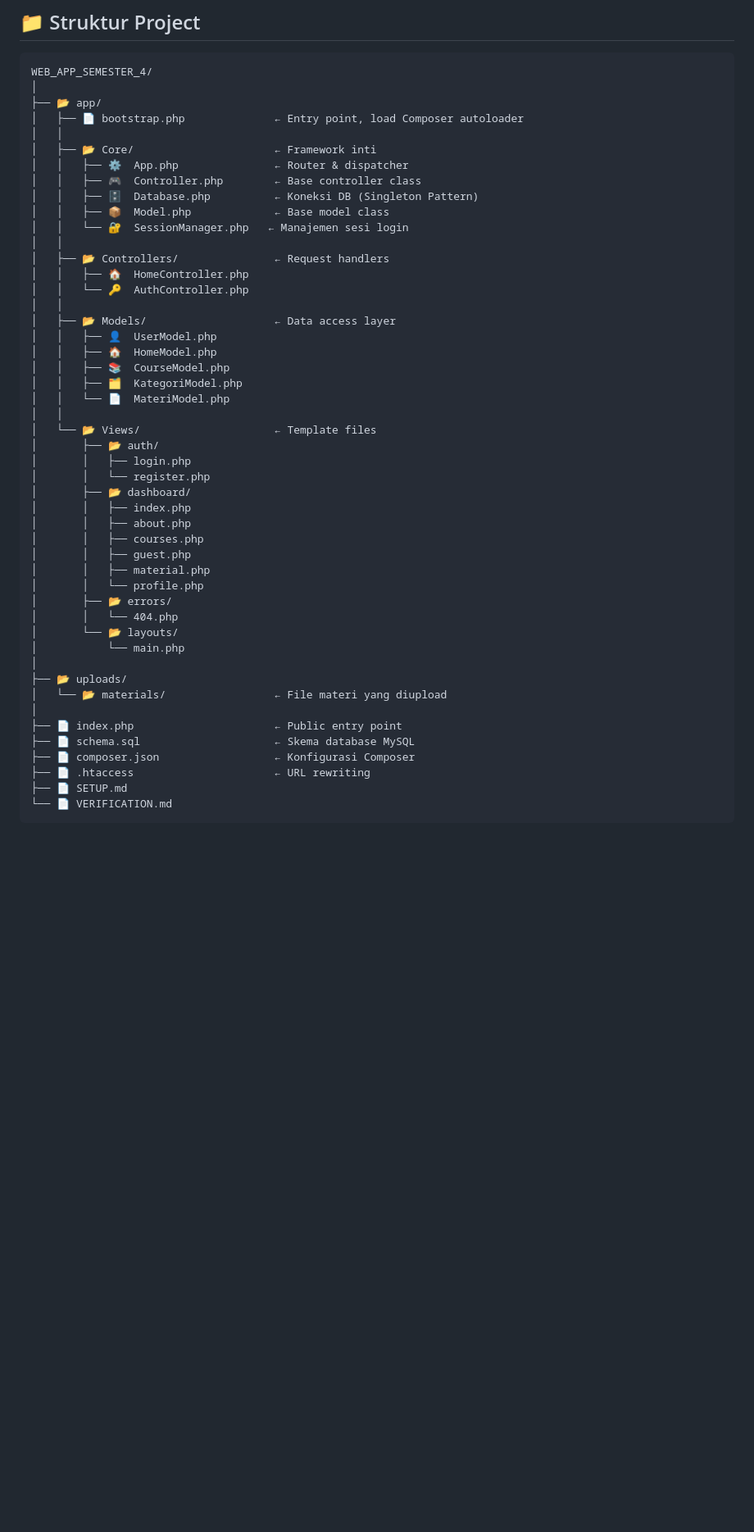
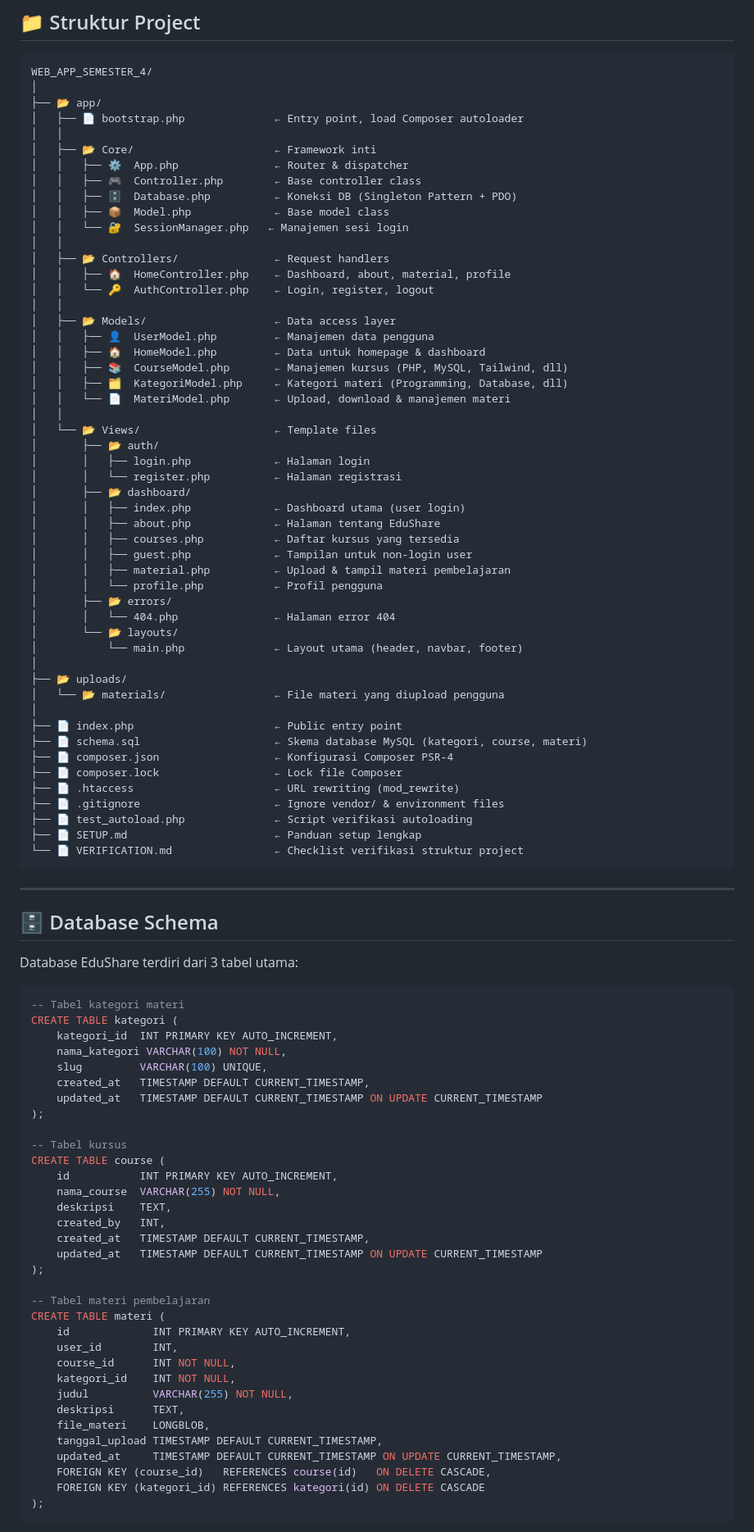
Before and after one commit to azimzida/WEB_APP_SEMESTER_4, a Markdown page: README.md, the part around one of its changes. Shown at 82% size. Drawn GitHub-style; blank space fills up the shorter version.

````diff
--- a/README.md
+++ b/README.md
@@ -77,44 +79,90 @@ WEB_APP_SEMESTER_4/
 │   ├── 📂 Core/                      ← Framework inti
 │   │   ├── ⚙️  App.php               ← Router & dispatcher
 │   │   ├── 🎮  Controller.php        ← Base controller class
-│   │   ├── 🗄️  Database.php          ← Koneksi DB (Singleton Pattern)
+│   │   ├── 🗄️  Database.php          ← Koneksi DB (Singleton Pattern + PDO)
 │   │   ├── 📦  Model.php             ← Base model class
 │   │   └── 🔐  SessionManager.php   ← Manajemen sesi login
 │   │
 │   ├── 📂 Controllers/               ← Request handlers
-│   │   ├── 🏠  HomeController.php
-│   │   └── 🔑  AuthController.php
+│   │   ├── 🏠  HomeController.php    ← Dashboard, about, material, profile
+│   │   └── 🔑  AuthController.php    ← Login, register, logout
 │   │
 │   ├── 📂 Models/                    ← Data access layer
-│   │   ├── 👤  UserModel.php
-│   │   ├── 🏠  HomeModel.php
-│   │   ├── 📚  CourseModel.php
-│   │   ├── 🗂️  KategoriModel.php
-│   │   └── 📄  MateriModel.php
+│   │   ├── 👤  UserModel.php         ← Manajemen data pengguna
+│   │   ├── 🏠  HomeModel.php         ← Data untuk homepage & dashboard
+│   │   ├── 📚  CourseModel.php       ← Manajemen kursus (PHP, MySQL, Tailwind, dll)
+│   │   ├── 🗂️  KategoriModel.php     ← Kategori materi (Programming, Database, dll)
+│   │   └── 📄  MateriModel.php       ← Upload, download & manajemen materi
 │   │
 │   └── 📂 Views/                     ← Template files
 │       ├── 📂 auth/
-│       │   ├── login.php
-│       │   └── register.php
+│       │   ├── login.php             ← Halaman login
+│       │   └── register.php          ← Halaman registrasi
 │       ├── 📂 dashboard/
-│       │   ├── index.php
-│       │   ├── about.php
-│       │   ├── courses.php
-│       │   ├── guest.php
-│       │   ├── material.php
-│       │   └── profile.php
+│       │   ├── index.php             ← Dashboard utama (user login)
+│       │   ├── about.php             ← Halaman tentang EduShare
+│       │   ├── courses.php           ← Daftar kursus yang tersedia
+│       │   ├── guest.php             ← Tampilan untuk non-login user
+│       │   ├── material.php          ← Upload & tampil materi pembelajaran
+│       │   └── profile.php           ← Profil pengguna
 │       ├── 📂 errors/
-│       │   └── 404.php
+│       │   └── 404.php               ← Halaman error 404
 │       └── 📂 layouts/
-│           └── main.php
+│           └── main.php              ← Layout utama (header, navbar, footer)
 │
 ├── 📂 uploads/
-│   └── 📂 materials/                 ← File materi yang diupload
+│   └── 📂 materials/                 ← File materi yang diupload pengguna
 │
 ├── 📄 index.php                      ← Public entry point
-├── 📄 schema.sql                     ← Skema database MySQL
-├── 📄 composer.json                  ← Konfigurasi Composer
-├── 📄 .htaccess                      ← URL rewriting
-├── 📄 SETUP.md
-└── 📄 VERIFICATION.md
+├── 📄 schema.sql                     ← Skema database MySQL (kategori, course, materi)
+├── 📄 composer.json                  ← Konfigurasi Composer PSR-4
+├── 📄 composer.lock                  ← Lock file Composer
+├── 📄 .htaccess                      ← URL rewriting (mod_rewrite)
+├── 📄 .gitignore                     ← Ignore vendor/ & environment files
+├── 📄 test_autoload.php              ← Script verifikasi autoloading
+├── 📄 SETUP.md                       ← Panduan setup lengkap
+└── 📄 VERIFICATION.md                ← Checklist verifikasi struktur project
 ```
+
+---
+
+## 🗄️ Database Schema
+
+Database EduShare terdiri dari 3 tabel utama:
+
+```sql
+-- Tabel kategori materi
+CREATE TABLE kategori (
+    kategori_id  INT PRIMARY KEY AUTO_INCREMENT,
+    nama_kategori VARCHAR(100) NOT NULL,
+    slug         VARCHAR(100) UNIQUE,
+    created_at   TIMESTAMP DEFAULT CURRENT_TIMESTAMP,
+    updated_at   TIMESTAMP DEFAULT CURRENT_TIMESTAMP ON UPDATE CURRENT_TIMESTAMP
+);
+
+-- Tabel kursus
+CREATE TABLE course (
+    id           INT PRIMARY KEY AUTO_INCREMENT,
+    nama_course  VARCHAR(255) NOT NULL,
+    deskripsi    TEXT,
+    created_by   INT,
+    created_at   TIMESTAMP DEFAULT CURRENT_TIMESTAMP,
+    updated_at   TIMESTAMP DEFAULT CURRENT_TIMESTAMP ON UPDATE CURRENT_TIMESTAMP
+);
+
+-- Tabel materi pembelajaran
+CREATE TABLE materi (
+    id             INT PRIMARY KEY AUTO_INCREMENT,
+    user_id        INT,
+    course_id      INT NOT NULL,
+    kategori_id    INT NOT NULL,
+    judul          VARCHAR(255) NOT NULL,
+    deskripsi      TEXT,
+    file_materi    LONGBLOB,
+    tanggal_upload TIMESTAMP DEFAULT CURRENT_TIMESTAMP,
+    updated_at     TIMESTAMP DEFAULT CURRENT_TIMESTAMP ON UPDATE CURRENT_TIMESTAMP,
+    FOREIGN KEY (course_id)   REFERENCES course(id)   ON DELETE CASCADE,
+    FOREIGN KEY (kategori_id) REFERENCES kategori(id) ON DELETE CASCADE
+);
+```
+
````
Also changed, not shown: other parts of README.md (+90 -60 lines).
